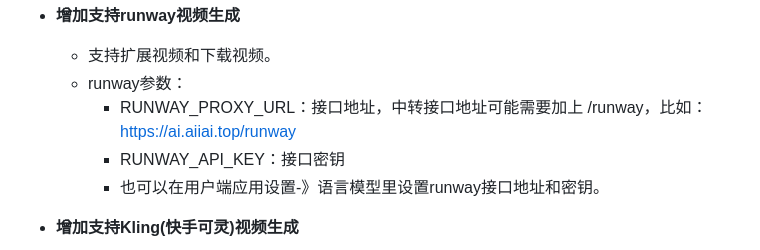
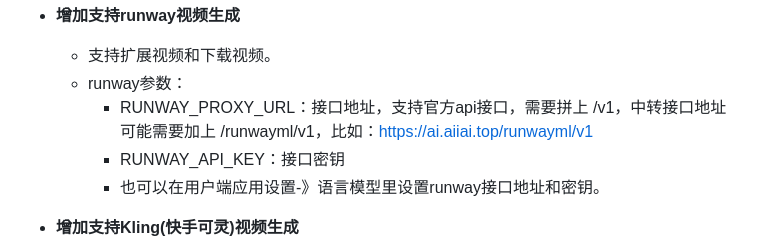
Before and after one commit to vual/lobe-chat-pro, a Markdown page: README.md, the part around one of its changes. GitHub-like rendering.

Commit message:
runway接口改成支持官方接口格式。

```diff
--- a/README.md
+++ b/README.md
@@ -58,7 +58,7 @@
 - **增加支持runway视频生成**
   - 支持扩展视频和下载视频。
   - runway参数：
-    - RUNWAY_PROXY_URL：接口地址，中转接口地址可能需要加上 /runway，比如：https://ai.aiiai.top/runway
+    - RUNWAY_PROXY_URL：接口地址，支持官方api接口，需要拼上 /v1，中转接口地址可能需要加上 /runwayml/v1，比如：https://ai.aiiai.top/runwayml/v1
     - RUNWAY_API_KEY：接口密钥
     - 也可以在用户端应用设置-》语言模型里设置runway接口地址和密钥。
 
```
Also changed, not shown: other parts of README.md (+2 -2 lines).
